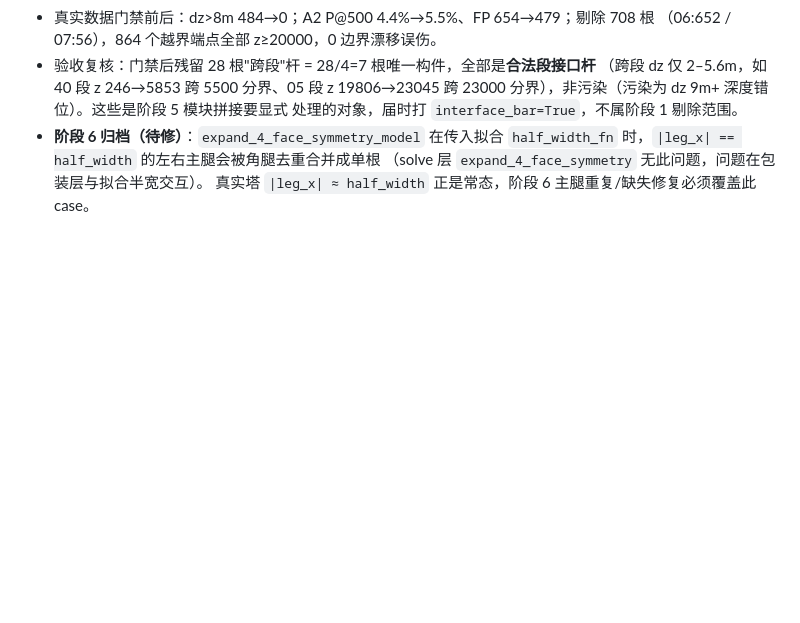
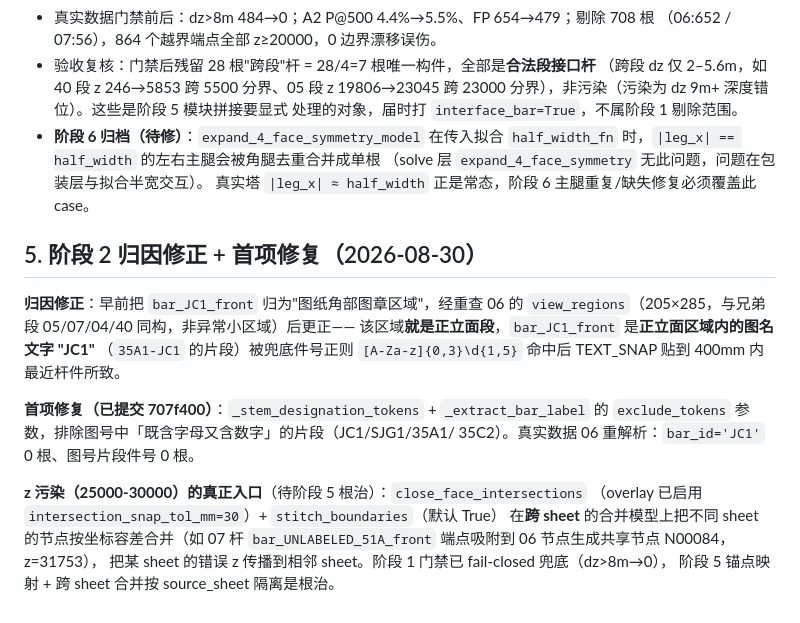
Before and after one commit to ZSN12/zotero, a Markdown page: docs/JC1_SINGLE_TOWER_PLAN.md, the part around the change. Rendered like a GitHub page; blank space fills up the shorter version.

Commit message:
docs(jc1-plan): 阶段2归因修正（图号文字非图章区域）+ z污染真正入口

```diff
--- a/docs/JC1_SINGLE_TOWER_PLAN.md
+++ b/docs/JC1_SINGLE_TOWER_PLAN.md
@@ -122,3 +122,22 @@ A1 以 BOM 图纸件号为 GT（禁 PM_XXXX 对数字件号）；A3 多条件评
   `half_width_fn` 时，`|leg_x| == half_width` 的左右主腿会被角腿去重合并成单根
   （solve 层 `expand_4_face_symmetry` 无此问题，问题在包装层与拟合半宽交互）。
   真实塔 `|leg_x| ≈ half_width` 正是常态，阶段 6 主腿重复/缺失修复必须覆盖此 case。
+
+## 5. 阶段 2 归因修正 + 首项修复（2026-08-30）
+
+**归因修正**：早前把 `bar_JC1_front` 归为"图纸角部图章区域"，经重查 06 的
+`view_regions`（205×285，与兄弟段 05/07/04/40 同构，非异常小区域）后更正——
+该区域**就是正立面段**，`bar_JC1_front` 是**正立面区域内的图名文字 "JC1"**
+（`35A1-JC1` 的片段）被兜底件号正则 `[A-Za-z]{0,3}\d{1,5}` 命中后 TEXT_SNAP 贴到
+400mm 内最近杆件所致。
+
+**首项修复（已提交 707f400）**：`_stem_designation_tokens` + `_extract_bar_label`
+的 `exclude_tokens` 参数，排除图号中「既含字母又含数字」的片段（JC1/SJG1/35A1/
+35C2）。真实数据 06 重解析：`bar_id='JC1'` 0 根、图号片段件号 0 根。
+
+**z 污染（25000-30000）的真正入口**（待阶段 5 根治）：`close_face_intersections`
+（overlay 已启用 `intersection_snap_tol_mm=30`）+ `stitch_boundaries`（默认 True）
+在**跨 sheet** 的合并模型上把不同 sheet 的节点按坐标容差合并（如 07 杆
+`bar_UNLABELED_51A_front` 端点吸附到 06 节点生成共享节点 N00084，z=31753），
+把某 sheet 的错误 z 传播到相邻 sheet。阶段 1 门禁已 fail-closed 兜底（dz>8m→0），
+阶段 5 锚点映射 + 跨 sheet 合并按 source_sheet 隔离是根治。
```
